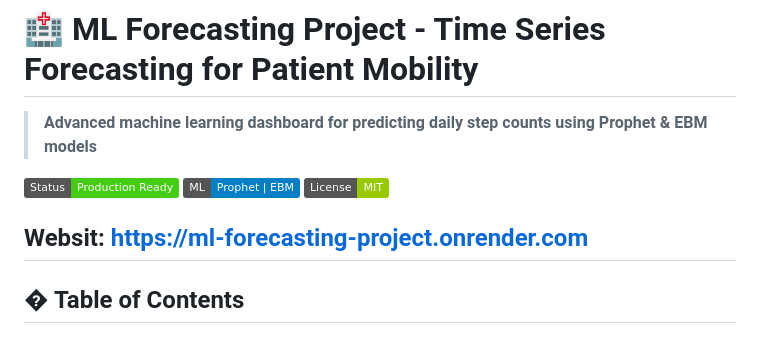
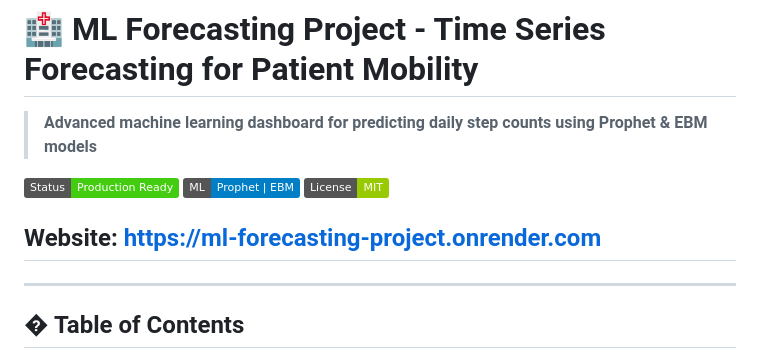
Before and after one commit to AbhiGuru25/ML-forecasting-project, a Markdown page: README.md, the part around the change. Rendered like a GitHub page; badges without logos.

```diff
--- a/README.md
+++ b/README.md
@@ -6,7 +6,7 @@
 [![ML Models](https://img.shields.io/badge/ML-Prophet%20%7C%20EBM-blue)](https://github.com/AbhiGuru25/ML-forecasting-project)
 [![License](https://img.shields.io/badge/License-MIT-green)](https://github.com/AbhiGuru25/ML-forecasting-project)
 
-Websit: https://ml-forecasting-project.onrender.com
+## Website: https://ml-forecasting-project.onrender.com
 ---
 
 ## � Table of Contents
```
